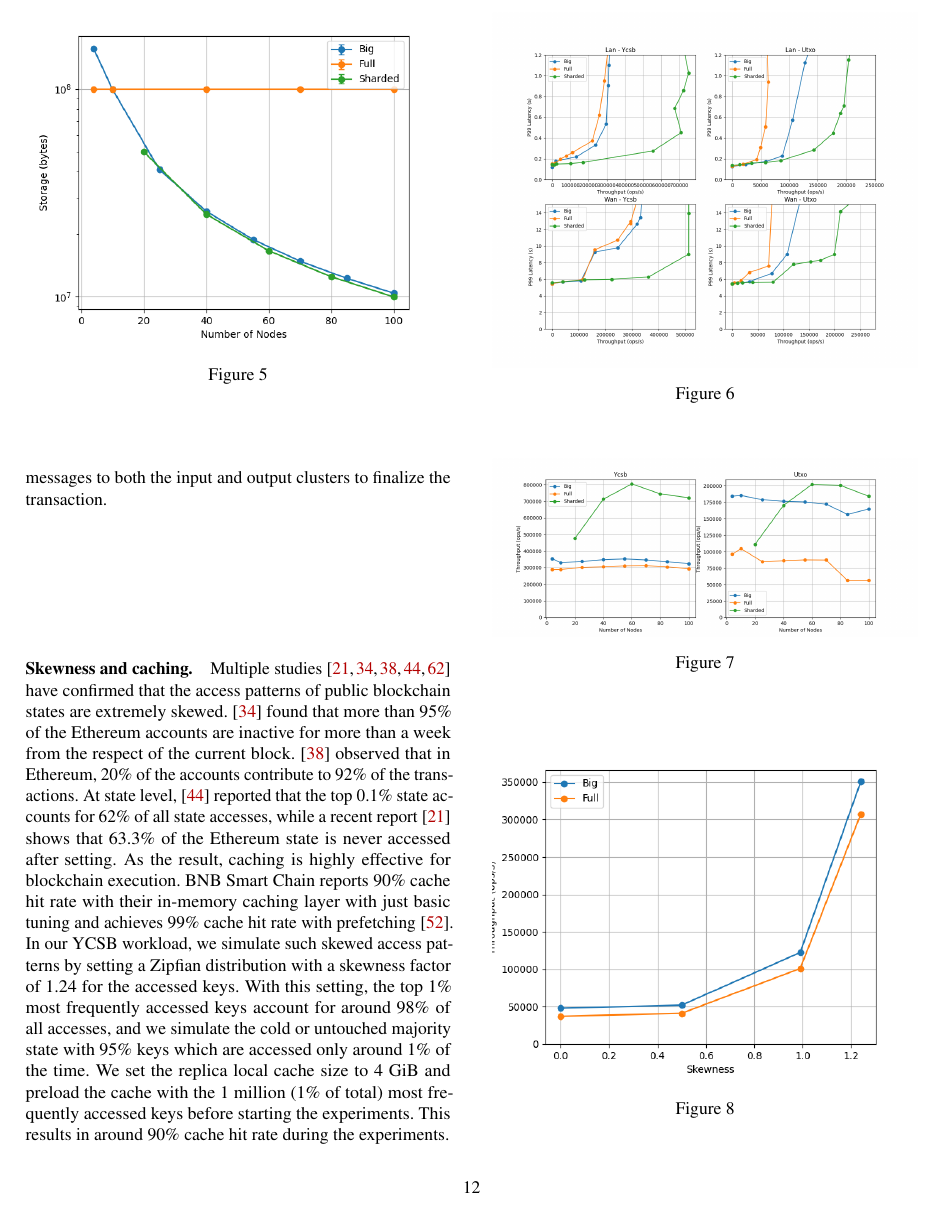
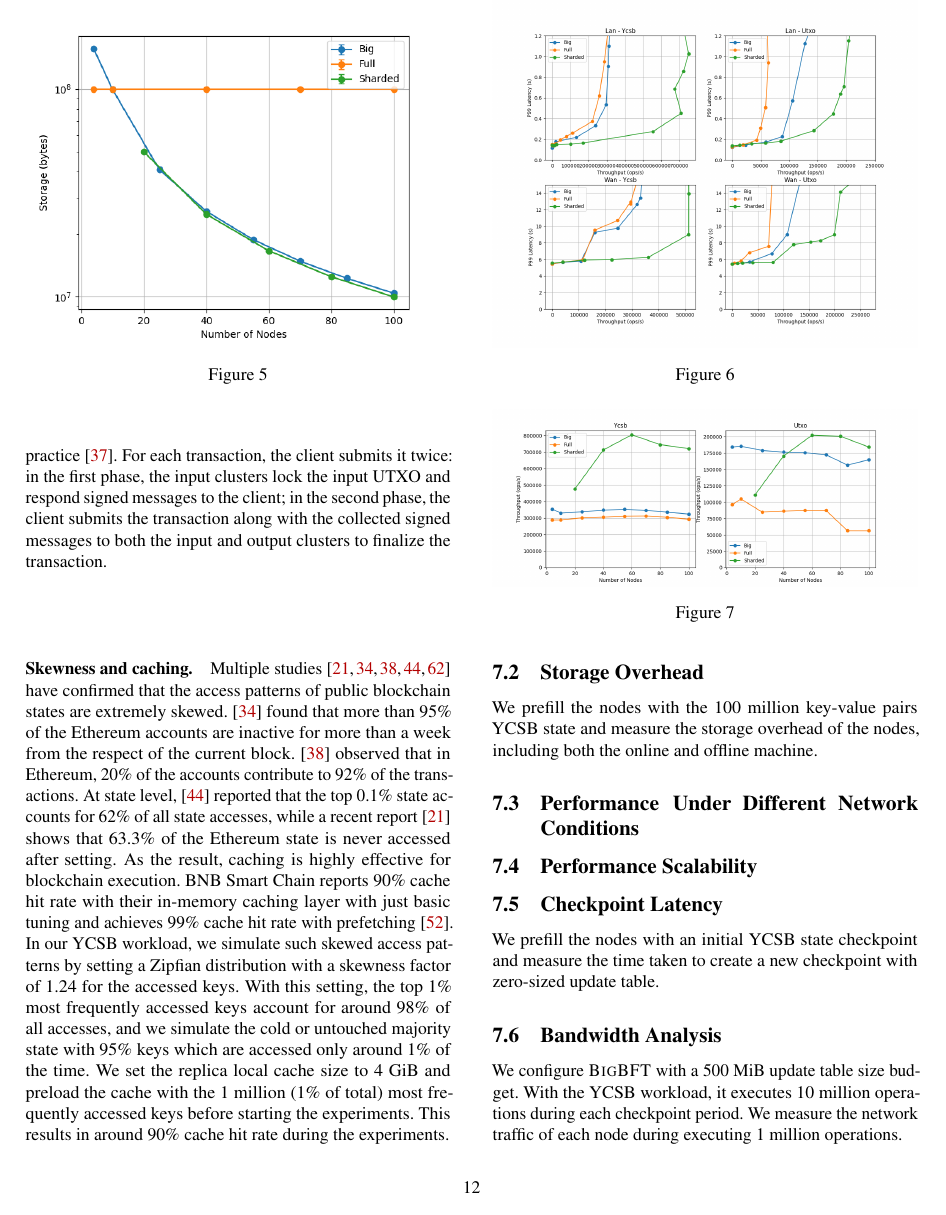
Before and after one commit to sgdxbc/bigbft-paper, a LaTeX document (paper.tex, which reads sections/evaluation.tex): page 12 of 18. Compiled offline with pdfLaTeX; a LaTeX package or settings file that is missing is left out.

Commit message:
eval: brief description

```diff
--- a/sections/evaluation.tex
+++ b/sections/evaluation.tex
@@ -59,6 +60,8 @@ This results in around 90\% cache hit rate during the experiments.
     \label{fig:nodes-storage}
 \end{figure}
 
+We prefill the nodes with the 100 million key-value pairs YCSB state and measure the storage overhead of the nodes, including both the online and offline machine.
+
 \subsection{Performance Under Different Network Conditions}
 
 \begin{figure}
@@ -93,6 +96,8 @@ This results in around 90\% cache hit rate during the experiments.
     \label{fig:checkpoint}
 \end{figure}
 
+We prefill the nodes with an initial YCSB state checkpoint and measure the time taken to create a new checkpoint with zero-sized update table.
+
 \subsection{Bandwidth Analysis}
 
 \begin{figure}
@@ -102,4 +107,6 @@ This results in around 90\% cache hit rate during the experiments.
     \label{fig:nodes-network}
 \end{figure}
 
-\autoref{fig:nodes-network}.
+We configure \sys with a 500 MiB update table size budget.
+With the YCSB workload, it executes 10 million operations during each checkpoint period.
+We measure the network traffic of each node during executing 1 million operations.
```
Also changed, not shown: sections/design.tex (+1 -1 lines), sections/evaluation.tex (3 more changed lines).
